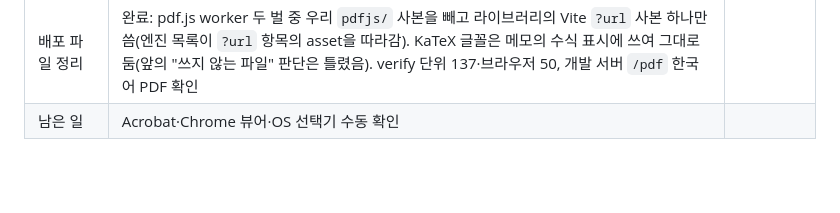
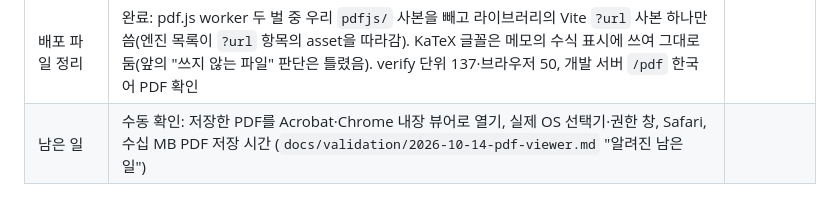
Before and after one commit to HWJskt/sketch-docs, a Markdown page: docs/plans/2026-10-13-pdf-viewer.md, the part around the change. Drawn GitHub-style; blank space fills up the shorter version.

```diff
--- a/docs/plans/2026-10-13-pdf-viewer.md
+++ b/docs/plans/2026-10-13-pdf-viewer.md
@@ -387,4 +387,4 @@
 | 8~11 코드 리뷰 | 완료: Codex 2회(기준 `e081f0a`), 고유 지적 14건 모두 수용. 저장 선택기가 고른 기존 파일을 비우는 Chromium 동작(소스 확인) → 판별·내보내기·보존 검사를 선택기 전에, 열린 파일을 고르면 덮어쓰기(메모리의 원본을 복구 사본으로), 내보내기가 길어 클릭이 만료되면 "저장할 위치 고르기" 한 번 더. 기존 주석을 다 읽기 전 저장 차단. 우리 주석은 ID가 아니라 종류·쪽·좌표·색·내용·경로·두께와 표준 PDF 주석 객체(종류·Rect·C·Contents·AP)로 검증. 스트림은 필터·매개변수·원시 바이트가 같으면 통과(JPEG 등), 다시 인코딩되면 매개변수 없을 때만 디코딩 비교(pdf-lib가 Predictor 미적용). 간접 `/FT` 서명 필드. 외부 변경 확인을 복구 사본 보관보다 먼저. 복구 사본은 이름+원본 해시로 구분, 모든 실패에서 반쯤 쓴 파일 삭제. exporter·선택기 예외는 거절로. Ctrl+S는 클릭 직후 쓰기 권한 요청. 원본 복원은 사본을 먼저 읽고 잠금 안에서 쓰며 열린 파일이면 다시 엶. 변이로 새 시험 확인. verify 단위 137/137·PDF 32·회귀 17. 확인 못 함: 기존 주석 읽기 전 저장 차단의 브라우저 시험(읽기가 빨라 시점을 잡지 못함) | `65f2e0e` |
 | 한글 저장 선택기 | 완료(`43ee51c` 외 리뷰 반영): 내보내기·손실 검사를 선택기 전에, 원본을 고르면 열 때의 바이트를 다시 쓰고 거절, 선택기로 고른 파일은 고른 뒤 내용으로 해시, 같은 사본에 다시 쓰다 실패하면 마지막 저장본을 되돌림, 긴 내보내기 뒤 "저장할 위치 고르기". Codex 2회 고유 5건 수용. 남은 한계: 연 뒤 다른 프로그램이 바꾼 원본은 열 때 내용으로 되돌아감, 확장자가 다른 기존 파일을 고르면 비워진 채 거절(선택기가 비우는 것을 막을 API 없음) | |
 | 배포 파일 정리 | 완료: pdf.js worker 두 벌 중 우리 `pdfjs/` 사본을 빼고 라이브러리의 Vite `?url` 사본 하나만 씀(엔진 목록이 `?url` 항목의 asset을 따라감). KaTeX 글꼴은 메모의 수식 표시에 쓰여 그대로 둠(앞의 "쓰지 않는 파일" 판단은 틀렸음). verify 단위 137·브라우저 50, 개발 서버 `/pdf` 한국어 PDF 확인 | |
-| 남은 일 | Acrobat·Chrome 뷰어·OS 선택기 수동 확인 | |
+| 남은 일 | 수동 확인: 저장한 PDF를 Acrobat·Chrome 내장 뷰어로 열기, 실제 OS 선택기·권한 창, Safari, 수십 MB PDF 저장 시간 (`docs/validation/2026-10-14-pdf-viewer.md` "알려진 남은 일") | |
```
Also changed, not shown: docs/validation/2026-10-14-pdf-viewer.md (+2 -0 lines).
